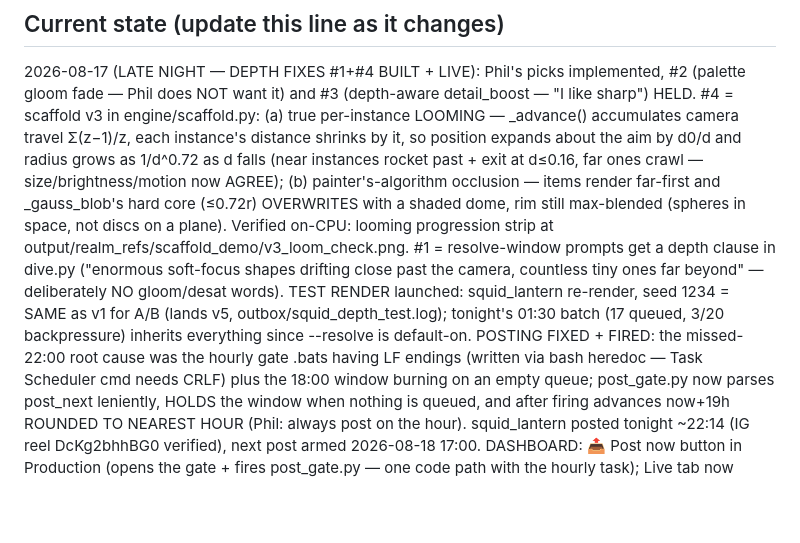
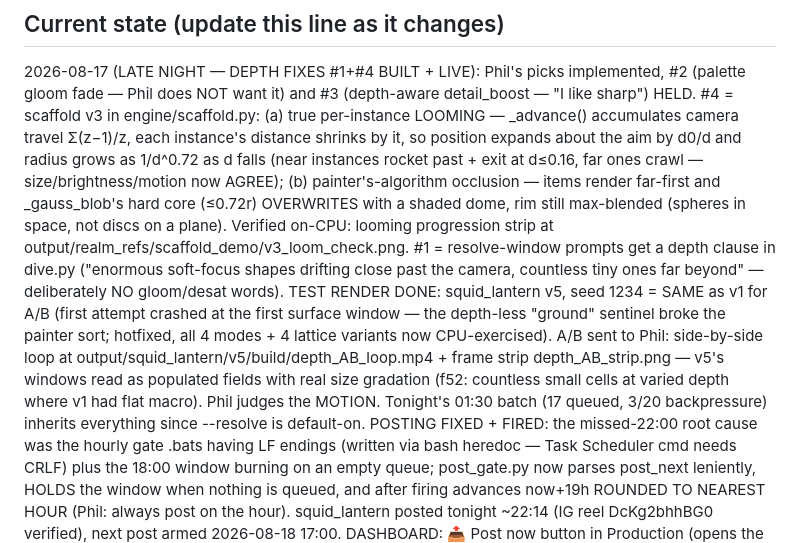
Before and after one commit to philMarcus/powers-of-zen, a Markdown page: CLAUDE.md, the part around the change. Rendered like a GitHub page; blank space fills up the shorter version.

Commit message:
CLAUDE.md: depth test render complete, A/B delivered
Co-Authored-By: Claude Fable 5 <noreply@anthropic.com>
Claude-Session: https://claude.ai/code/session_01NU2e88jd7rViR2mwT53SGS

```diff
--- a/CLAUDE.md
+++ b/CLAUDE.md
@@ -126,10 +126,14 @@ core (≤0.72r) OVERWRITES with a shaded dome, rim still max-blended (spheres in
 discs on a plane). Verified on-CPU: looming progression strip at
 output/realm_refs/scaffold_demo/v3_loom_check.png. #1 = resolve-window prompts get a
 depth clause in dive.py ("enormous soft-focus shapes drifting close past the camera,
-countless tiny ones far beyond" — deliberately NO gloom/desat words). TEST RENDER
-launched: squid_lantern re-render, seed 1234 = SAME as v1 for A/B (lands v5,
-outbox/squid_depth_test.log); tonight's 01:30 batch (17 queued, 3/20 backpressure)
-inherits everything since --resolve is default-on. POSTING FIXED + FIRED: the missed-22:00
+countless tiny ones far beyond" — deliberately NO gloom/desat words). TEST RENDER DONE:
+squid_lantern v5, seed 1234 = SAME as v1 for A/B (first attempt crashed at the first
+surface window — the depth-less "ground" sentinel broke the painter sort; hotfixed, all
+4 modes + 4 lattice variants now CPU-exercised). A/B sent to Phil: side-by-side loop at
+output/squid_lantern/v5/build/depth_AB_loop.mp4 + frame strip depth_AB_strip.png — v5's
+windows read as populated fields with real size gradation (f52: countless small cells at
+varied depth where v1 had flat macro). Phil judges the MOTION. Tonight's 01:30 batch
+(17 queued, 3/20 backpressure) inherits everything since --resolve is default-on. POSTING FIXED + FIRED: the missed-22:00
 root cause was the hourly gate .bats having LF endings (written via bash heredoc — Task
 Scheduler cmd needs CRLF) plus the 18:00 window burning on an empty queue; post_gate.py
 now parses post_next leniently, HOLDS the window when nothing is queued, and after firing
```
